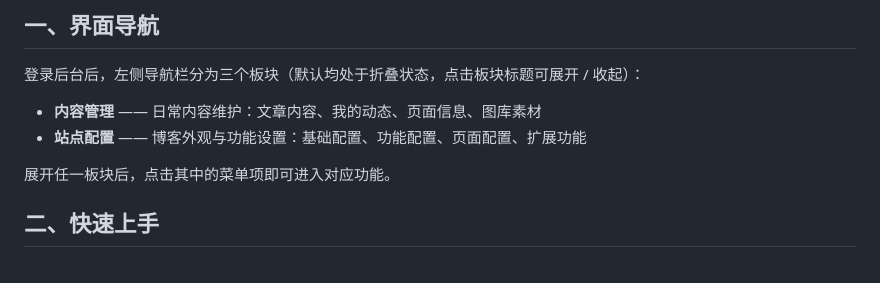
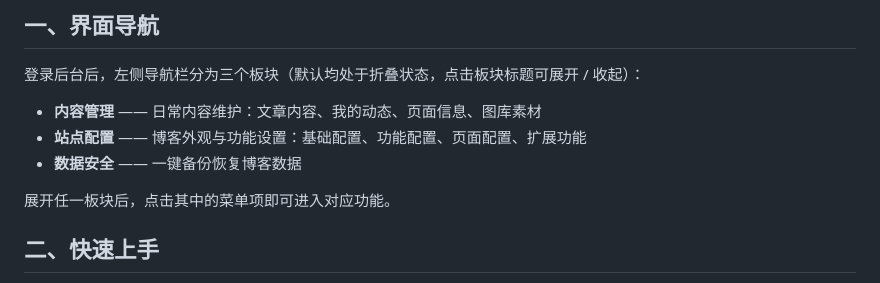
Before and after one commit to slepoh/Firefly-Admin, a Markdown page: public/op-guide.md, the part around the change. GitHub-like rendering.

```diff
--- a/public/op-guide.md
+++ b/public/op-guide.md
@@ -10,6 +10,7 @@
 
 - **内容管理** —— 日常内容维护：文章内容、我的动态、页面信息、图库素材
 - **站点配置** —— 博客外观与功能设置：基础配置、功能配置、页面配置、扩展功能
+- **数据安全** —— 一键备份恢复博客数据
 
 展开任一板块后，点击其中的菜单项即可进入对应功能。
 
```
